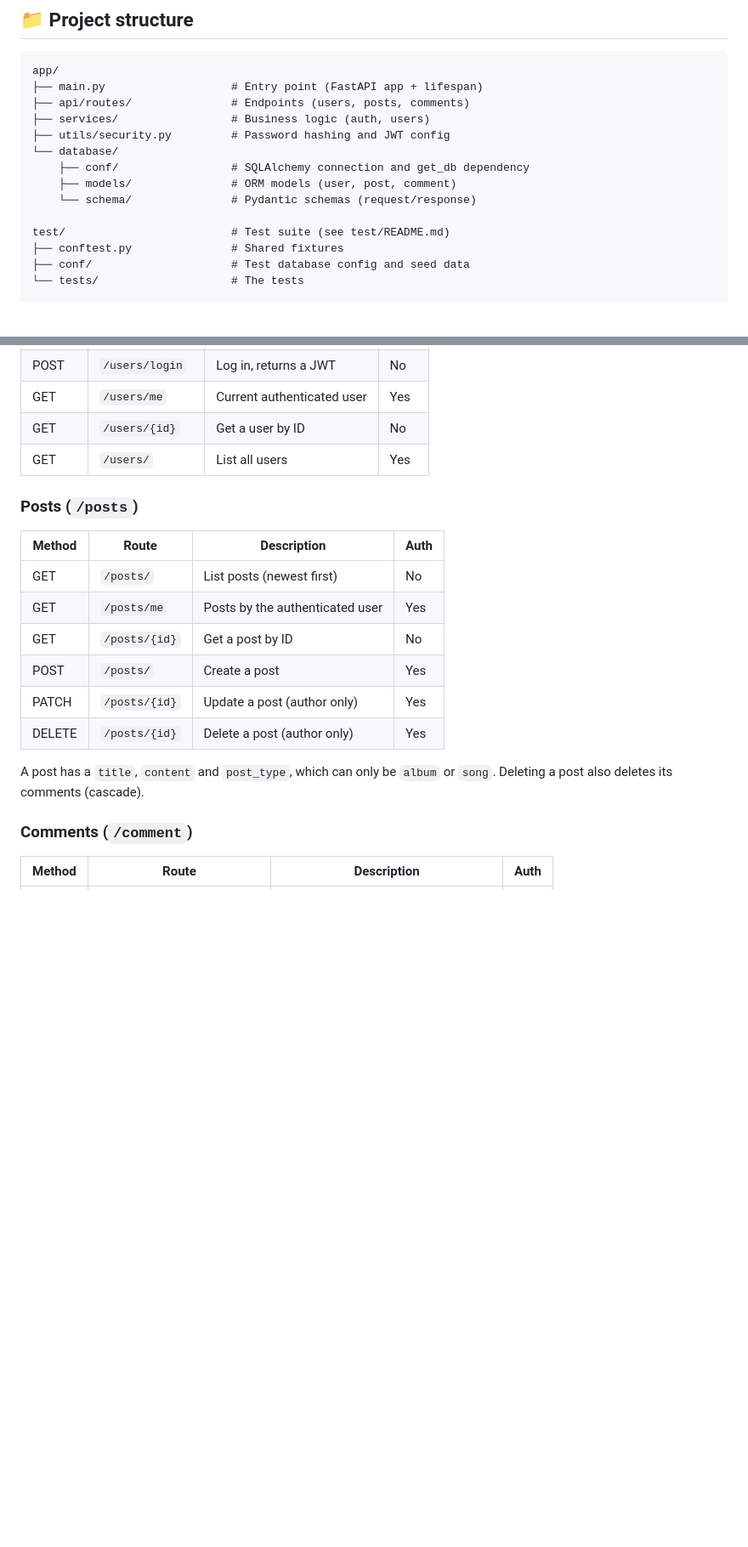
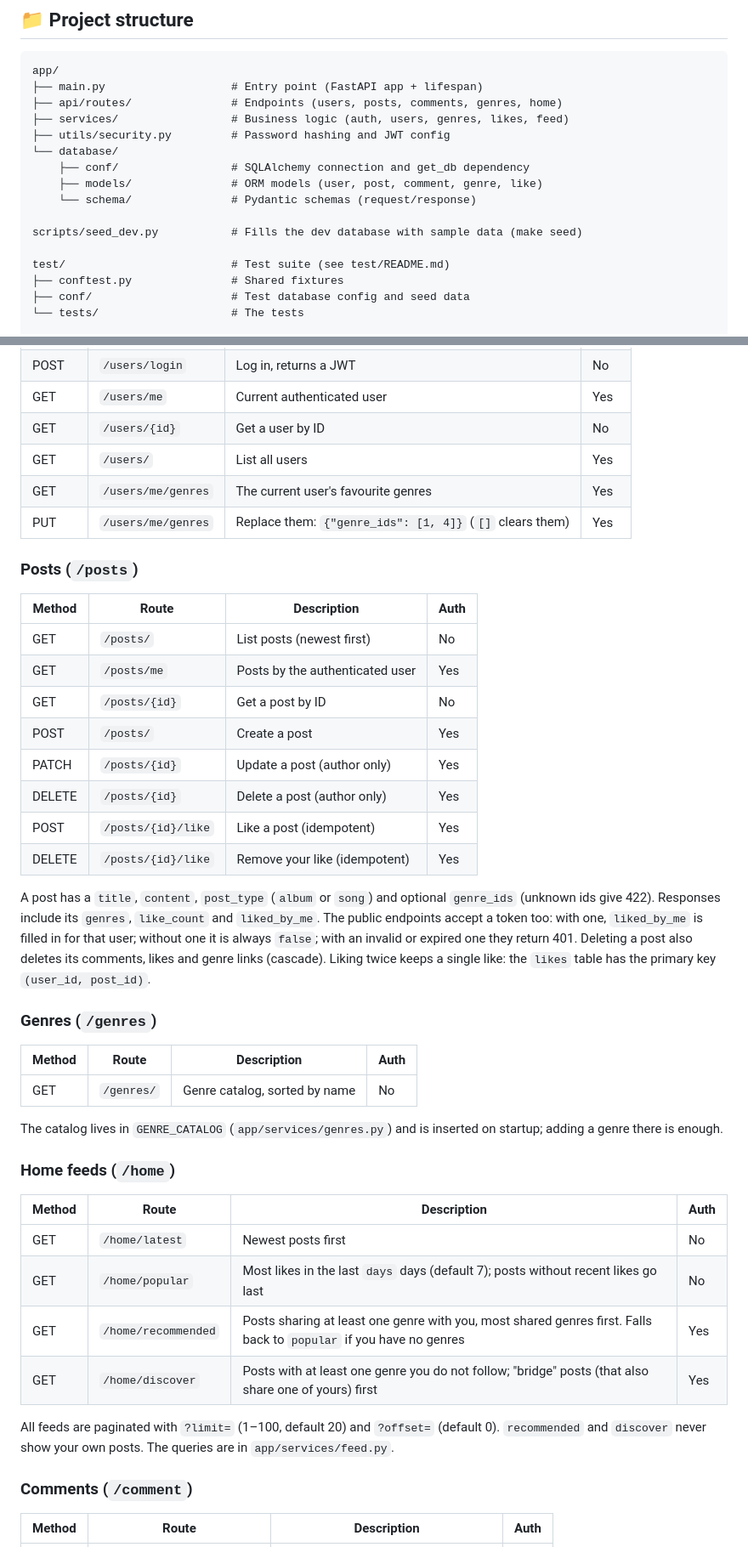
Before and after one commit to gabrielrial/social-music-platform, a Markdown page: README.md, 2 parts joined by grey strips. Shown at 85% size. Rendered like a GitHub page; blank space fills up the shorter version.

Commit message:
docs: genres, likes and home feeds in README and test/README

````diff
--- a/README.md
+++ b/README.md
@@ -21,13 +21,15 @@ Backend for a social music platform: users sign up, authenticate, and publish po
 ```
 app/
 ├── main.py                   # Entry point (FastAPI app + lifespan)
-├── api/routes/               # Endpoints (users, posts, comments)
-├── services/                 # Business logic (auth, users)
+├── api/routes/               # Endpoints (users, posts, comments, genres, home)
+├── services/                 # Business logic (auth, users, genres, likes, feed)
 ├── utils/security.py         # Password hashing and JWT config
 └── database/
     ├── conf/                 # SQLAlchemy connection and get_db dependency
-    ├── models/               # ORM models (user, post, comment)
+    ├── models/               # ORM models (user, post, comment, genre, like)
     └── schema/               # Pydantic schemas (request/response)
+
+scripts/seed_dev.py           # Fills the dev database with sample data (make seed)
 
 test/                         # Test suite (see test/README.md)
 ├── conftest.py               # Shared fixtures
@@ -143,6 +149,8 @@ Both must be set in production: the `JWT_SECRET` default is for development only
 | GET    | `/users/me`      | Current authenticated user   | Yes  |
 | GET    | `/users/{id}`    | Get a user by ID             | No   |
 | GET    | `/users/`        | List all users               | Yes  |
+| GET    | `/users/me/genres` | The current user's favourite genres | Yes |
+| PUT    | `/users/me/genres` | Replace them: `{"genre_ids": [1, 4]}` (`[]` clears them) | Yes |
 
 ### Posts (`/posts`)
 
@@ -154,8 +162,29 @@ Both must be set in production: the `JWT_SECRET` default is for development only
 | POST   | `/posts/`         | Create a post                       | Yes  |
 | PATCH  | `/posts/{id}`     | Update a post (author only)         | Yes  |
 | DELETE | `/posts/{id}`     | Delete a post (author only)         | Yes  |
+| POST   | `/posts/{id}/like` | Like a post (idempotent)           | Yes  |
+| DELETE | `/posts/{id}/like` | Remove your like (idempotent)      | Yes  |
 
-A post has a `title`, `content` and `post_type`, which can only be `album` or `song`. Deleting a post also deletes its comments (cascade).
+A post has a `title`, `content`, `post_type` (`album` or `song`) and optional `genre_ids` (unknown ids give 422). Responses include its `genres`, `like_count` and `liked_by_me`. The public endpoints accept a token too: with one, `liked_by_me` is filled in for that user; without one it is always `false`; with an invalid or expired one they return 401. Deleting a post also deletes its comments, likes and genre links (cascade). Liking twice keeps a single like: the `likes` table has the primary key `(user_id, post_id)`.
+
+### Genres (`/genres`)
+
+| Method | Route      | Description                  | Auth |
+|--------|------------|------------------------------|------|
+| GET    | `/genres/` | Genre catalog, sorted by name | No  |
+
+The catalog lives in `GENRE_CATALOG` (`app/services/genres.py`) and is inserted on startup; adding a genre there is enough.
+
+### Home feeds (`/home`)
+
+| Method | Route               | Description                                                              | Auth |
+|--------|---------------------|--------------------------------------------------------------------------|------|
+| GET    | `/home/latest`      | Newest posts first                                                       | No   |
+| GET    | `/home/popular`     | Most likes in the last `days` days (default 7); posts without recent likes go last | No |
+| GET    | `/home/recommended` | Posts sharing at least one genre with you, most shared genres first. Falls back to `popular` if you have no genres | Yes |
+| GET    | `/home/discover`    | Posts with at least one genre you do not follow; "bridge" posts (that also share one of yours) first | Yes |
+
+All feeds are paginated with `?limit=` (1–100, default 20) and `?offset=` (default 0). `recommended` and `discover` never show your own posts. The queries are in `app/services/feed.py`.
 
 ### Comments (`/comment`)
 
````
Also changed, not shown: other parts of README.md (+14 -4 lines), 1 other file.
